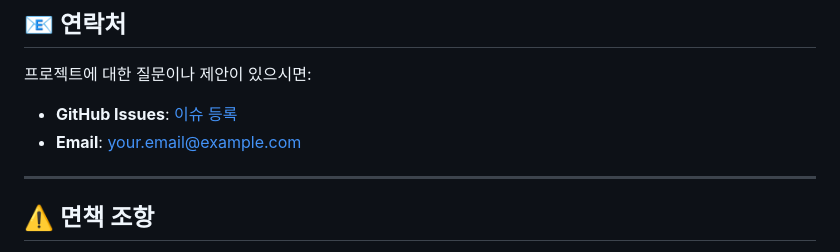
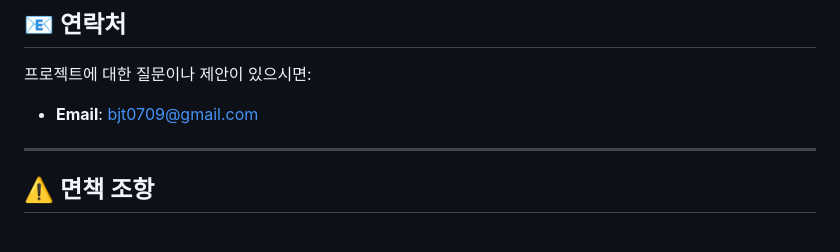
Before and after one commit to JeongTaekBang/mentoring-program-system, a Markdown page: README.md, the part around the change. Drawn GitHub-style.

Commit message:
Update README.md
Added author information

```diff
--- a/README.md
+++ b/README.md
@@ -1174,8 +1174,7 @@ SOFTWARE.
 
 프로젝트에 대한 질문이나 제안이 있으시면:
 
-- **GitHub Issues**: [이슈 등록](../../issues)
-- **Email**: [your.email@example.com](mailto:your.email@example.com)
+- **Email**: [bjt0709@gmail.com](mailto:bjt0709@gmail.com)
 
 ---
 
```
